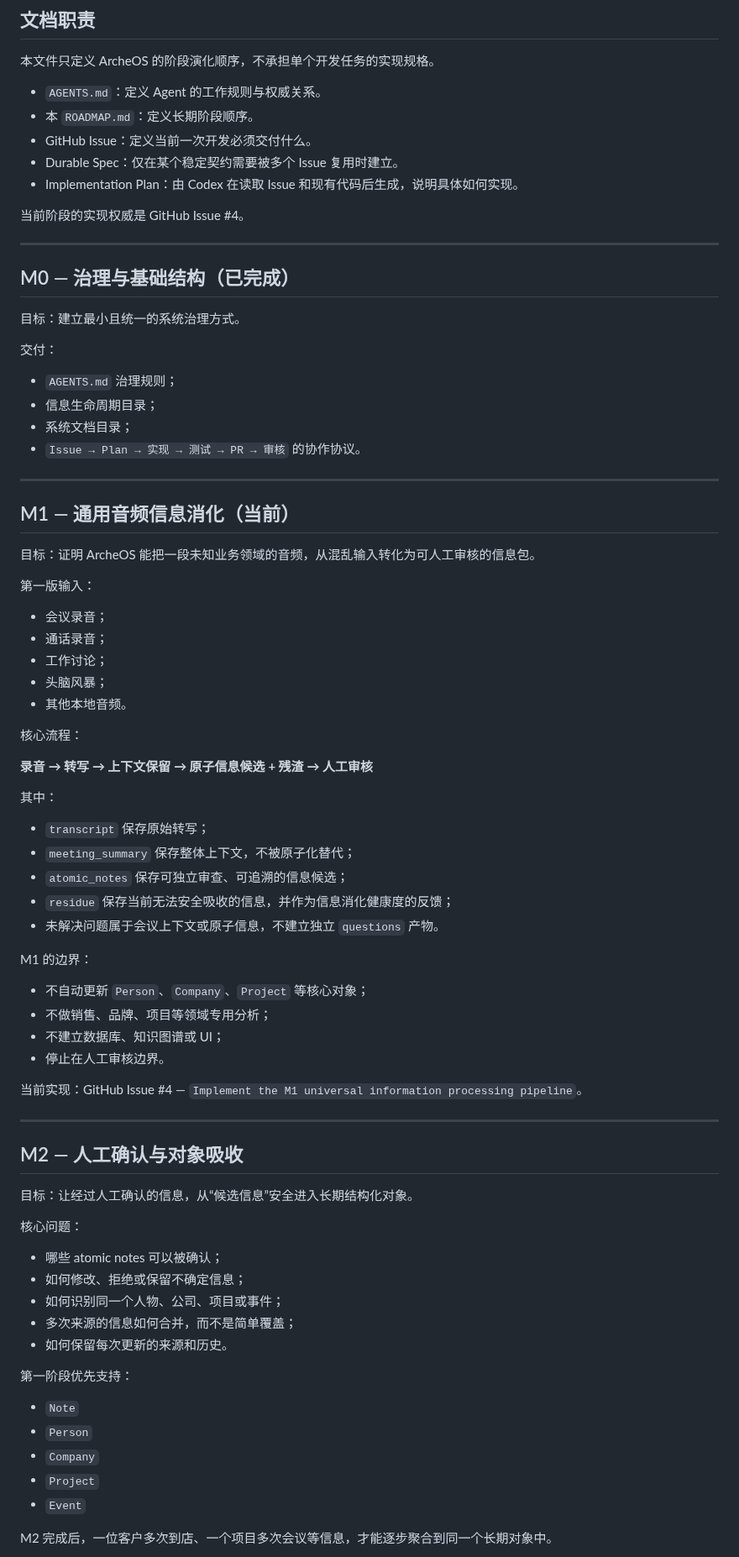
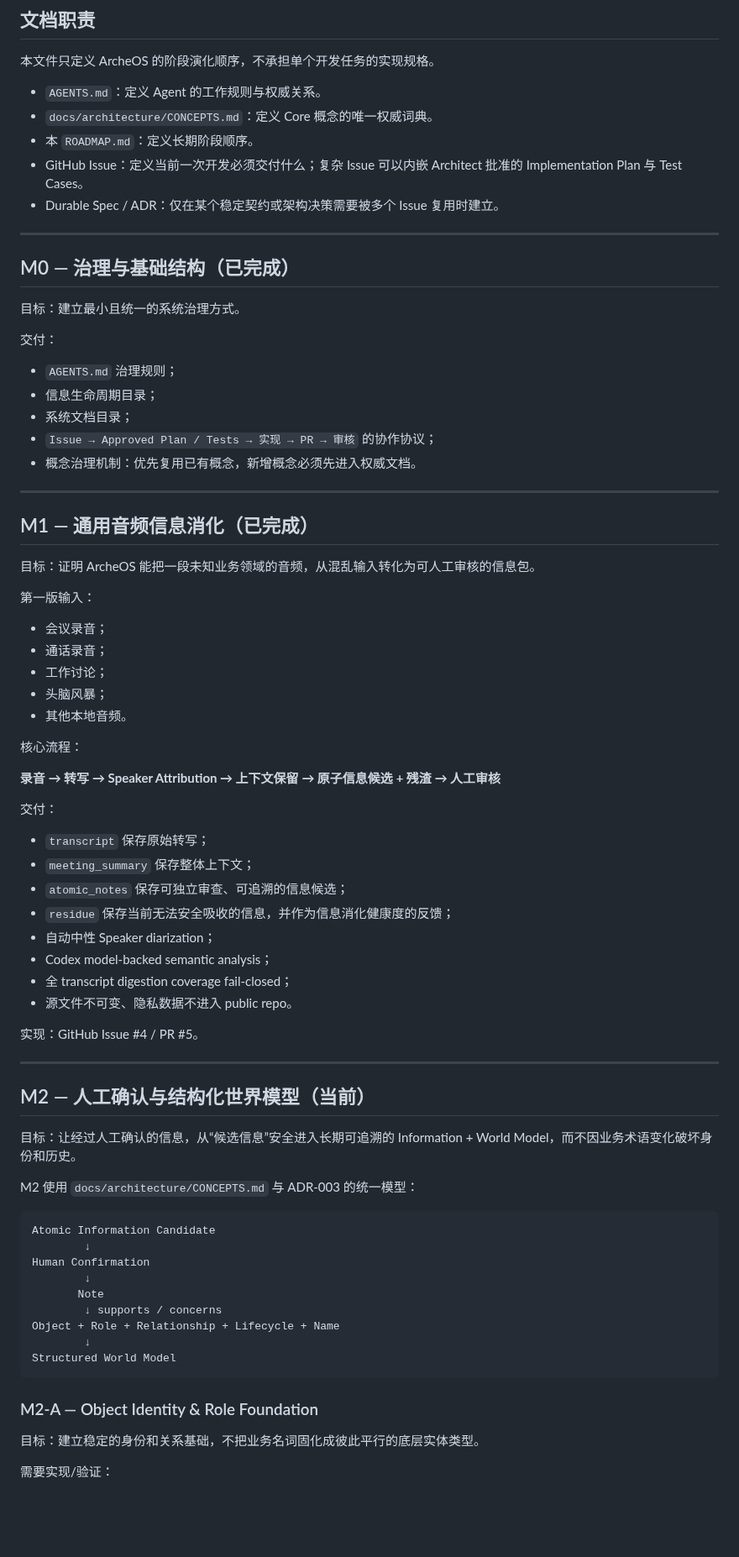
Before and after one commit to leevi2010-cursor/ArcheOS, a Markdown page: docs/development/ROADMAP.md, the part around one of its changes. Shown at 84% size. GitHub-like rendering; blank space fills up the shorter version.

Commit message:
docs: move roadmap to M2 object absorption

````diff
--- a/docs/development/ROADMAP.md
+++ b/docs/development/ROADMAP.md
@@ -5,12 +5,10 @@
 本文件只定义 ArcheOS 的阶段演化顺序，不承担单个开发任务的实现规格。
 
 - `AGENTS.md`：定义 Agent 的工作规则与权威关系。
+- `docs/architecture/CONCEPTS.md`：定义 Core 概念的唯一权威词典。
 - 本 `ROADMAP.md`：定义长期阶段顺序。
-- GitHub Issue：定义当前一次开发必须交付什么。
-- Durable Spec：仅在某个稳定契约需要被多个 Issue 复用时建立。
-- Implementation Plan：由 Codex 在读取 Issue 和现有代码后生成，说明具体如何实现。
-
-当前阶段的实现权威是 GitHub Issue #4。
+- GitHub Issue：定义当前一次开发必须交付什么；复杂 Issue 可以内嵌 Architect 批准的 Implementation Plan 与 Test Cases。
+- Durable Spec / ADR：仅在某个稳定契约或架构决策需要被多个 Issue 复用时建立。
 
 ---
 
@@ -23,11 +21,12 @@
 - `AGENTS.md` 治理规则；
 - 信息生命周期目录；
 - 系统文档目录；
-- `Issue → Plan → 实现 → 测试 → PR → 审核` 的协作协议。
+- `Issue → Approved Plan / Tests → 实现 → PR → 审核` 的协作协议；
+- 概念治理机制：优先复用已有概念，新增概念必须先进入权威文档。
 
 ---
 
-## M1 — 通用音频信息消化（当前）
+## M1 — 通用音频信息消化（已完成）
 
 目标：证明 ArcheOS 能把一段未知业务领域的音频，从混乱输入转化为可人工审核的信息包。
 
@@ -41,46 +40,44 @@
 
 核心流程：
 
-**录音 → 转写 → 上下文保留 → 原子信息候选 + 残渣 → 人工审核**
+**录音 → 转写 → Speaker Attribution → 上下文保留 → 原子信息候选 + 残渣 → 人工审核**
 
-其中：
+交付：
 
 - `transcript` 保存原始转写；
-- `meeting_summary` 保存整体上下文，不被原子化替代；
+- `meeting_summary` 保存整体上下文；
 - `atomic_notes` 保存可独立审查、可追溯的信息候选；
 - `residue` 保存当前无法安全吸收的信息，并作为信息消化健康度的反馈；
-- 未解决问题属于会议上下文或原子信息，不建立独立 `questions` 产物。
+- 自动中性 Speaker diarization；
+- Codex model-backed semantic analysis；
+- 全 transcript digestion coverage fail-closed；
+- 源文件不可变、隐私数据不进入 public repo。
 
-M1 的边界：
-
-- 不自动更新 `Person`、`Company`、`Project` 等核心对象；
-- 不做销售、品牌、项目等领域专用分析；
-- 不建立数据库、知识图谱或 UI；
-- 停止在人工审核边界。
-
-当前实现：GitHub Issue #4 — `Implement the M1 universal information processing pipeline`。
+实现：GitHub Issue #4 / PR #5。
 
 ---
 
-## M2 — 人工确认与对象吸收
+## M2 — 人工确认与结构化世界模型（当前）
 
-目标：让经过人工确认的信息，从“候选信息”安全进入长期结构化对象。
+目标：让经过人工确认的信息，从“候选信息”安全进入长期可追溯的 Information + World Model，而不因业务术语变化破坏身份和历史。
 
-核心问题：
+M2 使用 `docs/architecture/CONCEPTS.md` 与 ADR-003 的统一模型：
 
-- 哪些 atomic notes 可以被确认；
-- 如何修改、拒绝或保留不确定信息；
-- 如何识别同一个人物、公司、项目或事件；
-- 多次来源的信息如何合并，而不是简单覆盖；
-- 如何保留每次更新的来源和历史。
+```text
+Atomic Information Candidate
+        ↓
+Human Confirmation
+        ↓
+       Note
+        ↓ supports / concerns
+Object + Role + Relationship + Lifecycle + Name
+        ↓
+Structured World Model
+```
 
-第一阶段优先支持：
+### M2-A — Object Identity & Role Foundation
 
-- `Note`
-- `Person`
-- `Company`
-- `Project`
-- `Event`
+目标：建立稳定的身份和关系基础，不把业务名词固化成彼此平行的底层实体类型。
 
-M2 完成后，一位客户多次到店、一个项目多次会议等信息，才能逐步聚合到同一个长期对象中。
+需要实现/验证：
 
````
Also changed, not shown: other parts of docs/development/ROADMAP.md (+80 -13 lines).
